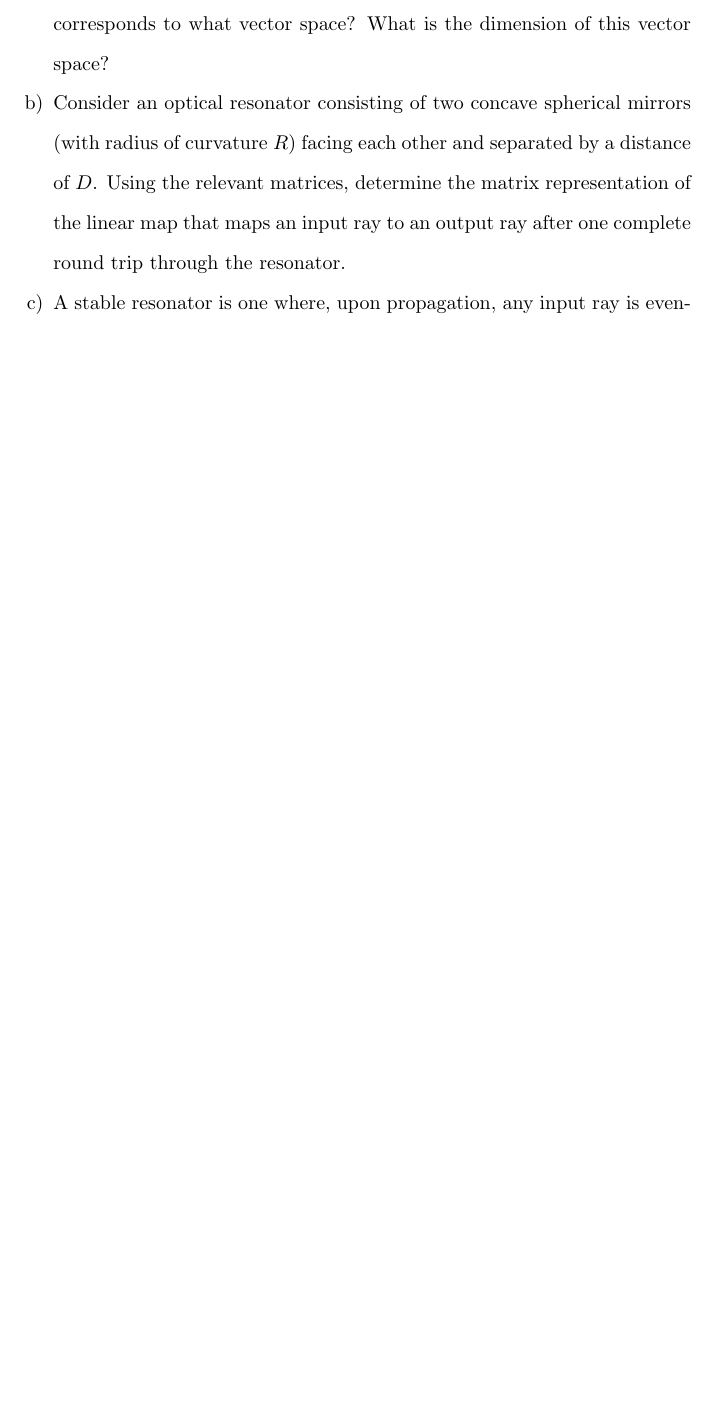
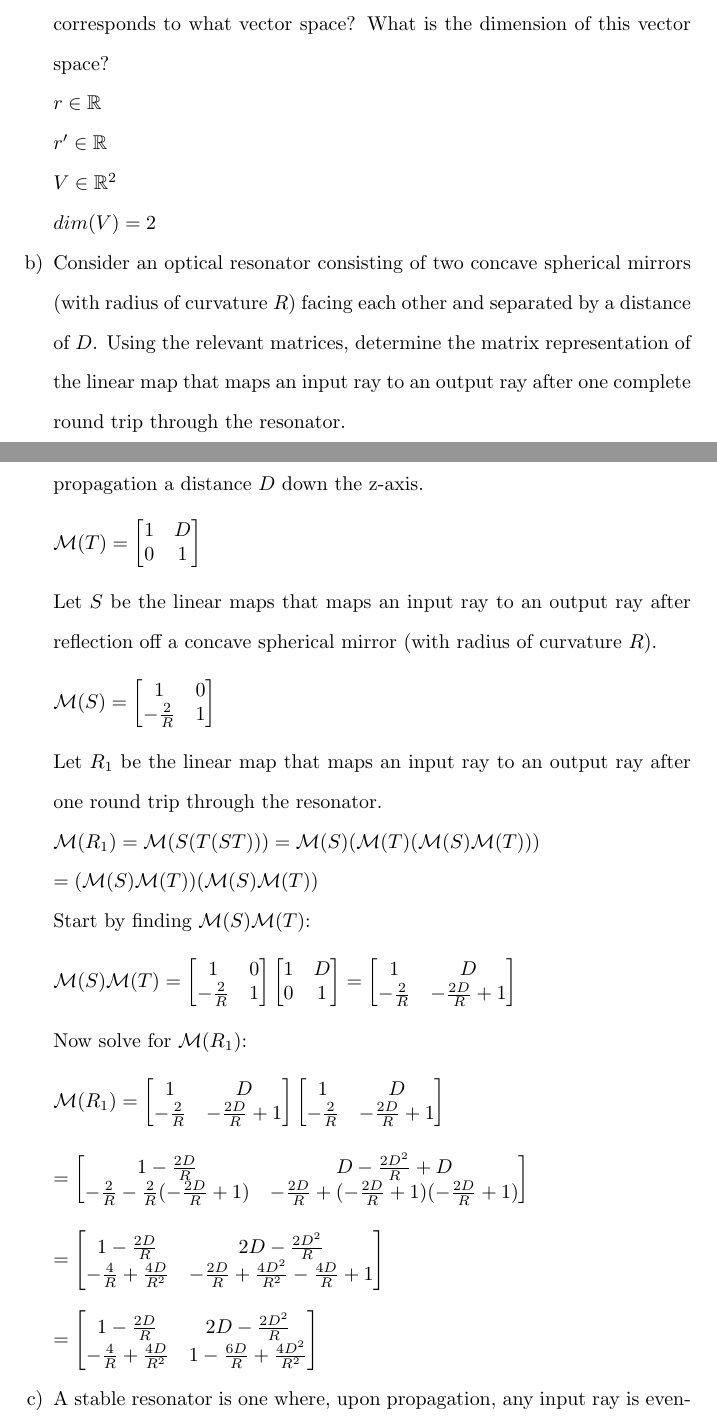
Before and after one commit to osowatzke/ECE501B_HW, a LaTeX problem sheet (3/Homework3_Sowatzke.tex): part of page 8 of 9 before the commit and two parts of pages 8 and 9 of 10 after it, the two joined at a grey line, cut so that both start at the same text, the shorter picture padded with empty space. Compiled offline with pdfLaTeX.

Commit message:
Find matrix representation of R_1

```diff
--- a/3/Homework3_Sowatzke.tex
+++ b/3/Homework3_Sowatzke.tex
@@ -30,8 +30,9 @@
 %\patchcmd{\equation}{\doublespacing\disablespaces}
 %\makeatother
 
-%\BeforeBeginEnvironment{align}{\begin{singlespace}}
-%\AfterEndEnvironment{align}{\end{singlespace}\noindent\ignorespaces\disablespaces\disableparskip}
+\BeforeBeginEnvironment{align*}{\singlespacing}
+\AfterEndEnvironment{align*}{\doublespacing\vspace{-\baselineskip}}
+%\noindent\ignorespaces\disablespaces\disableparskip}
 
 %\makeatletter
 %\renewcommand{\equation{\@fleqnfalse}}{\endequation{\@fleqntrue}}
@@ -377,7 +375,58 @@
 
 			\item[a)] What is the domain of $r$? What is the domain of $r'$? The set of all rays corresponds to what vector space? What is the dimension of this vector space?
 
+			$r \in \mathbb{R}$
+
+			$r' \in \mathbb{R}$
+
+			$V \in \mathbb{R}^2$
+
+			$dim(V) = 2$
+
 			\item[b)] Consider an optical resonator consisting of two concave spherical mirrors (with radius of curvature $R$) facing each other and separated by a distance of $D$. Using the relevant matrices, determine the matrix representation of the linear map that maps an input ray to an output ray after one complete round trip through the resonator.
+
+			\pagebreak
+			Let $T$ be the linear map that maps an input ray to an output ray after propagation a distance $D$ down the z-axis.
+
+			\begin{align*}
+				\mathcal{M}(T) = \begin{bmatrix}1 & D\\ 0 & 1\end{bmatrix}
+			\end{align*}
+
+			Let $S$ be the linear maps that maps an input ray to an output ray after reflection off a concave spherical mirror (with radius of curvature $R$).
+
+			\begin{align*}
+				\mathcal{M}(S) = \begin{bmatrix} 1 & 0\\ -\frac{2}{R} & 1 \end{bmatrix}
+			\end{align*}
+
+			Let $R_1$ be the linear map that maps an input ray to an output ray after one round trip through the resonator.
+
+			$\mathcal{M}(R_1) = \mathcal{M}(S(T(ST))) = \mathcal{M}(S)(\mathcal{M}(T)(\mathcal{M}(S)\mathcal{M}(T)))$
+
+			$ = (\mathcal{M}(S)\mathcal{M}(T))(\mathcal{M}(S)\mathcal{M}(T))$
+
+			Start by finding $\mathcal{M}(S)\mathcal{M}(T)$:
+
+			\begin{align*}
+				\mathcal{M}(S)\mathcal{M}(T) = \begin{bmatrix} 1 & 0\\ -\frac{2}{R} & 1 \end{bmatrix} \begin{bmatrix}1 & D\\ 0 & 1\end{bmatrix} = \begin{bmatrix}1 & D\\ -\frac{2}{R} & -\frac{2D}{R} + 1\end{bmatrix}
+			\end{align*}
+
+			Now solve for $\mathcal{M}(R_1)$:
+
+			\begin{align*}
+				\mathcal{M}(R_1) = \begin{bmatrix}1 & D\\ -\frac{2}{R} & -\frac{2D}{R} + 1\end{bmatrix}\begin{bmatrix}1 & D\\ -\frac{2}{R} & -\frac{2D}{R} + 1\end{bmatrix}
+			\end{align*}
+
+			\begin{align*}
+				= \begin{bmatrix}1 - \frac{2D}{R} & D - \frac{2D^2}{R} + D\\ -\frac{2}{R} - \frac{2}{R}(-\frac{2D}{R} + 1) & -\frac{2D}{R} + (-\frac{2D}{R}+1)(-\frac{2D}{R}+1)\end{bmatrix}
+			\end{align*}
+
+			\begin{align*}
+				= \begin{bmatrix}1 - \frac{2D}{R} & 2D - \frac{2D^2}{R}\\ -\frac{4}{R} +\frac{4D}{R^2} & -\frac{2D}{R} + \frac{4D^2}{R^2} -\frac{4D}{R} + 1\end{bmatrix}
+			\end{align*}
+
+			\begin{align*}
+				= \begin{bmatrix}1 - \frac{2D}{R} & 2D - \frac{2D^2}{R}\\ -\frac{4}{R} + \frac{4D}{R^2} & 1 - \frac{6D}{R} + \frac{4D^2}{R^2}\end{bmatrix}
+			\end{align*}
 
 			\item[c)] A stable resonator is one where, upon propagation, any input ray is eventually mapped back onto itself. Use your result from part (b) to show that, for a resonator of this type, there is no system configuration (other than the physically uninteresting $D = 0$, $R = \pm \infty$) that maps all rays onto themselves after a single round trip.
 
```
Also changed, not shown: 3/Homework3_Sowatzke.tex (3 more changed lines).
